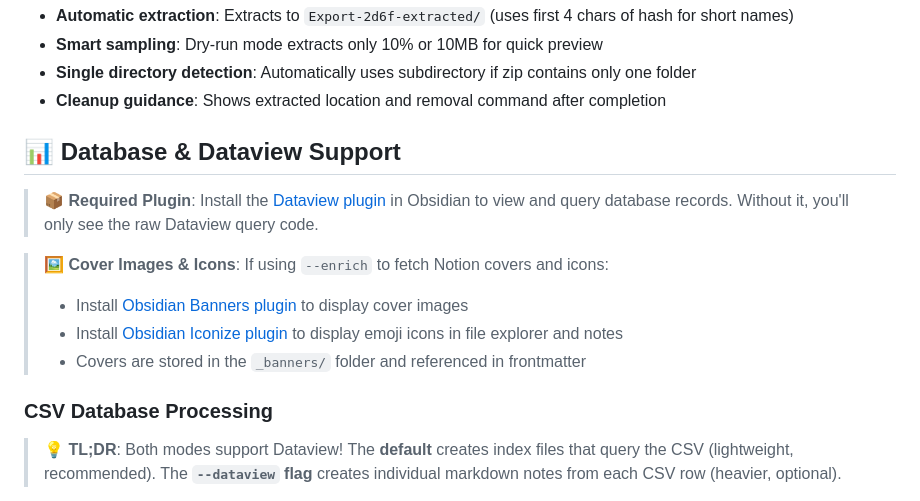
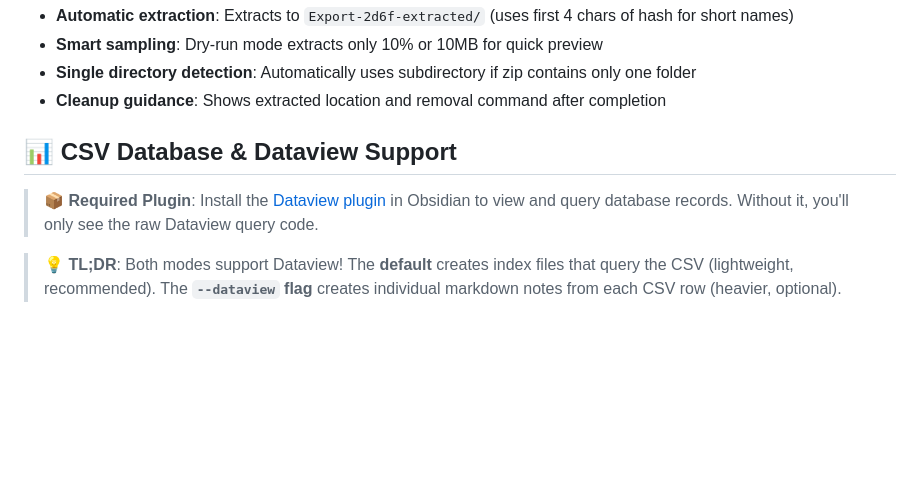
Before and after one commit to bitbonsai/notion2obsidian, a Markdown page: README.md, the part around one of its changes. GitHub-like rendering; blank space fills up the shorter version.

```diff
--- a/README.md
+++ b/README.md
@@ -166,16 +166,9 @@ The tool can directly process Notion zip exports:
 - **Single directory detection**: Automatically uses subdirectory if zip contains only one folder
 - **Cleanup guidance**: Shows extracted location and removal command after completion
 
-## 📊 Database & Dataview Support
+## 📊 CSV Database & Dataview Support
 
 > **📦 Required Plugin**: Install the [Dataview plugin](https://github.com/blacksmithgu/obsidian-dataview) in Obsidian to view and query database records. Without it, you'll only see the raw Dataview query code.
-
-> **🖼️ Cover Images & Icons**: If using `--enrich` to fetch Notion covers and icons:
-> - Install [Obsidian Banners plugin](https://github.com/noatpad/obsidian-banners) to display cover images
-> - Install [Obsidian Iconize plugin](https://github.com/FlorianWoelki/obsidian-iconize) to display emoji icons in file explorer and notes
-> - Covers are stored in the `_banners/` folder and referenced in frontmatter
-
-### CSV Database Processing
 
 > **💡 TL;DR**: Both modes support Dataview! The **default** creates index files that query the CSV (lightweight, recommended). The **`--dataview` flag** creates individual markdown notes from each CSV row (heavier, optional).
 
```
Also changed, not shown: other parts of README.md (+32 -22 lines).
